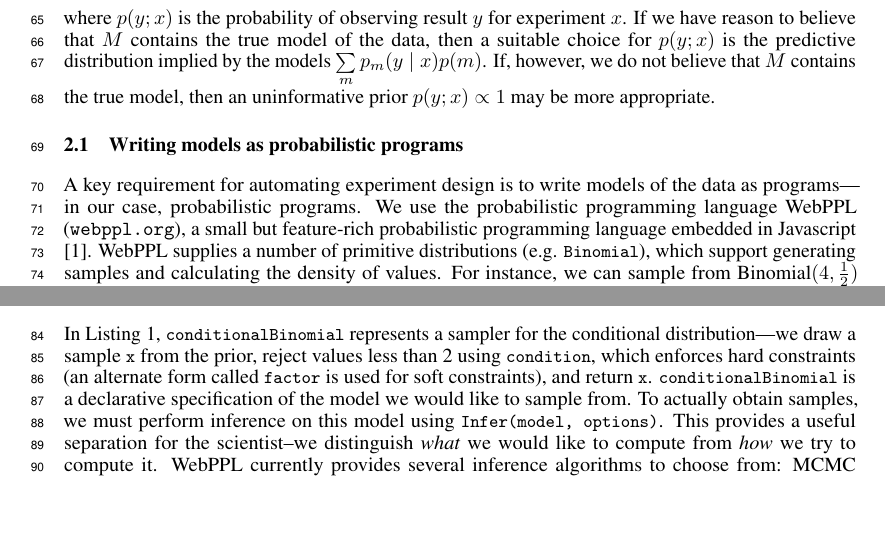
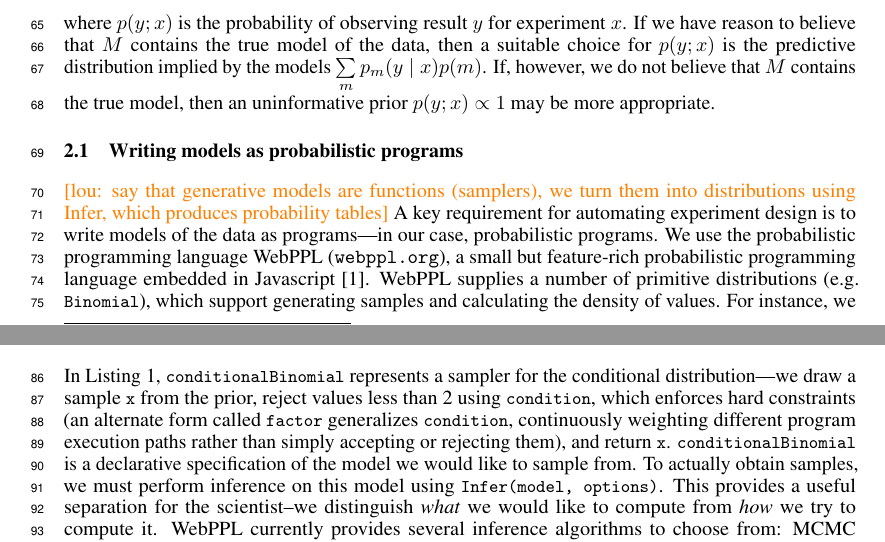
Before and after one commit to mhtess/oed, a LaTeX paper (writing/nips2016/oed_nips_2016.tex): two parts of pages 2 and 3 of 8 before the commit and two parts of pages 2 and 3 of 9 after it, joined at a grey line, cut so that both start at the same text, the shorter picture padded with empty space. Compiled offline with pdfLaTeX.

Commit message:
Add some todos in intro to PPLs

```diff
--- a/writing/nips2016/oed_nips_2016.tex
+++ b/writing/nips2016/oed_nips_2016.tex
@@ -247,6 +247,7 @@ If, however, we do not believe that $M$ contains the true model, then an uninfor
 
 \subsection{Writing models as probabilistic programs}
 
+\lou{say that generative models are functions (samplers), we turn them into distributions using Infer, which produces probability tables}
 A key requirement for automating experiment design is to write models of the data as programs---in our case, probabilistic programs.
 We use the probabilistic programming language WebPPL (\url{webppl.org}), a small but feature-rich probabilistic programming language embedded in Javascript \cite{dippl}.
 WebPPL supplies a number of primitive distributions (e.g. \lstinline{Binomial}), which  support generating samples and calculating the density of values.
@@ -262,7 +263,7 @@ var conditionalBinomial = function(){
 }
 \end{lstlisting}
 
-In Listing \ref{code:webppl}, \lstinline{conditionalBinomial} represents a sampler for the conditional distribution---we draw a sample \lstinline{x} from the prior, reject values less than 2 using \lstinline{condition}, which enforces hard constraints (an alternate form called \lstinline{factor} is used for soft constraints), and return \lstinline{x}.
+In Listing \ref{code:webppl}, \lstinline{conditionalBinomial} represents a sampler for the conditional distribution---we draw a sample \lstinline{x} from the prior, reject values less than 2 using \lstinline{condition}, which enforces hard constraints (an alternate form called \lstinline{factor} generalizes \lstinline{condition}, continuously weighting different program execution paths rather than simply accepting or rejecting them), and return \lstinline{x}.
 \lstinline{conditionalBinomial} is a declarative specification of the model we would like to sample from.
 To actually obtain samples, we must perform inference on this model using \lstinline{Infer(model, options)}.
 This provides a useful separation for the scientist--we distinguish \emph{what} we would like to compute from \emph{how} we try to compute it.
```
